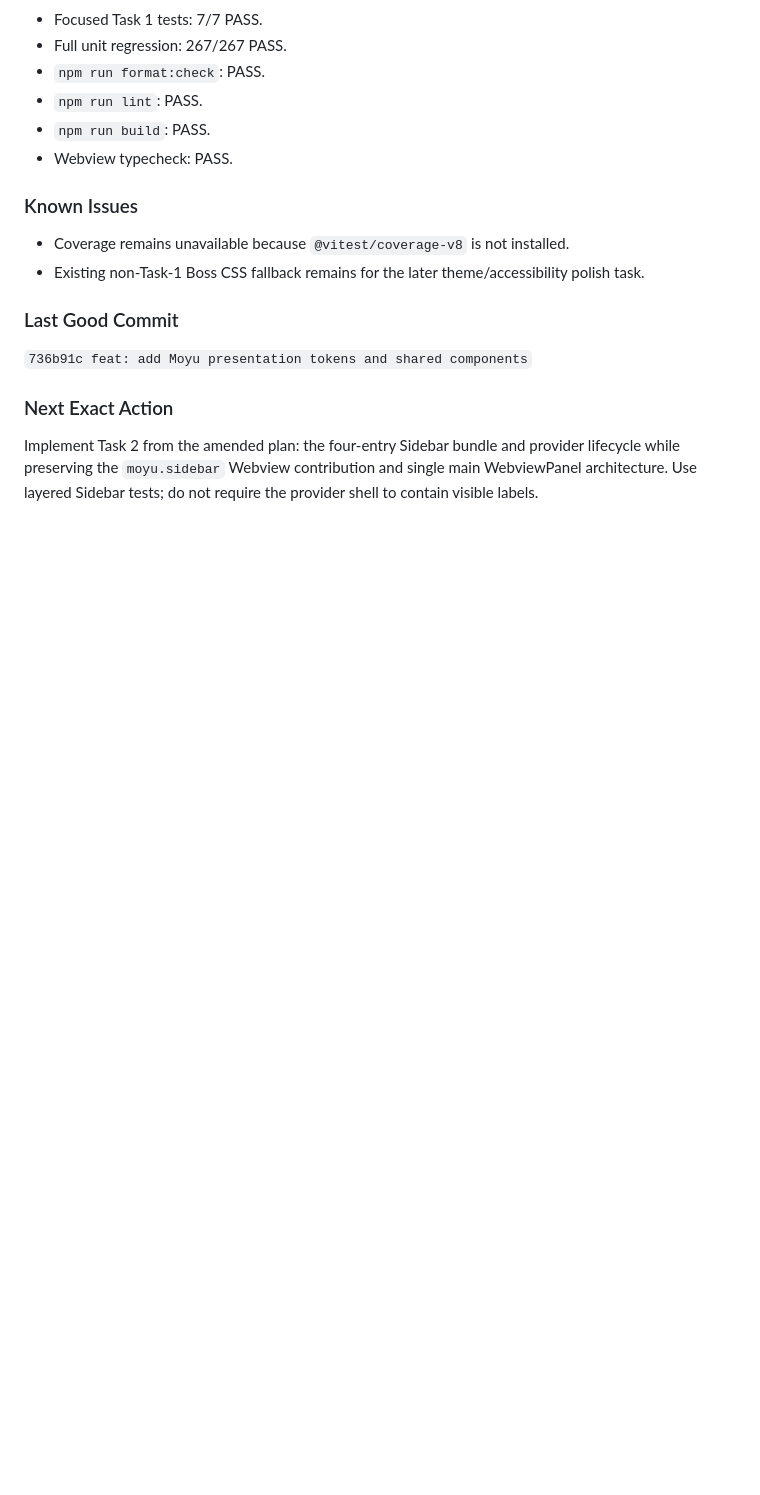
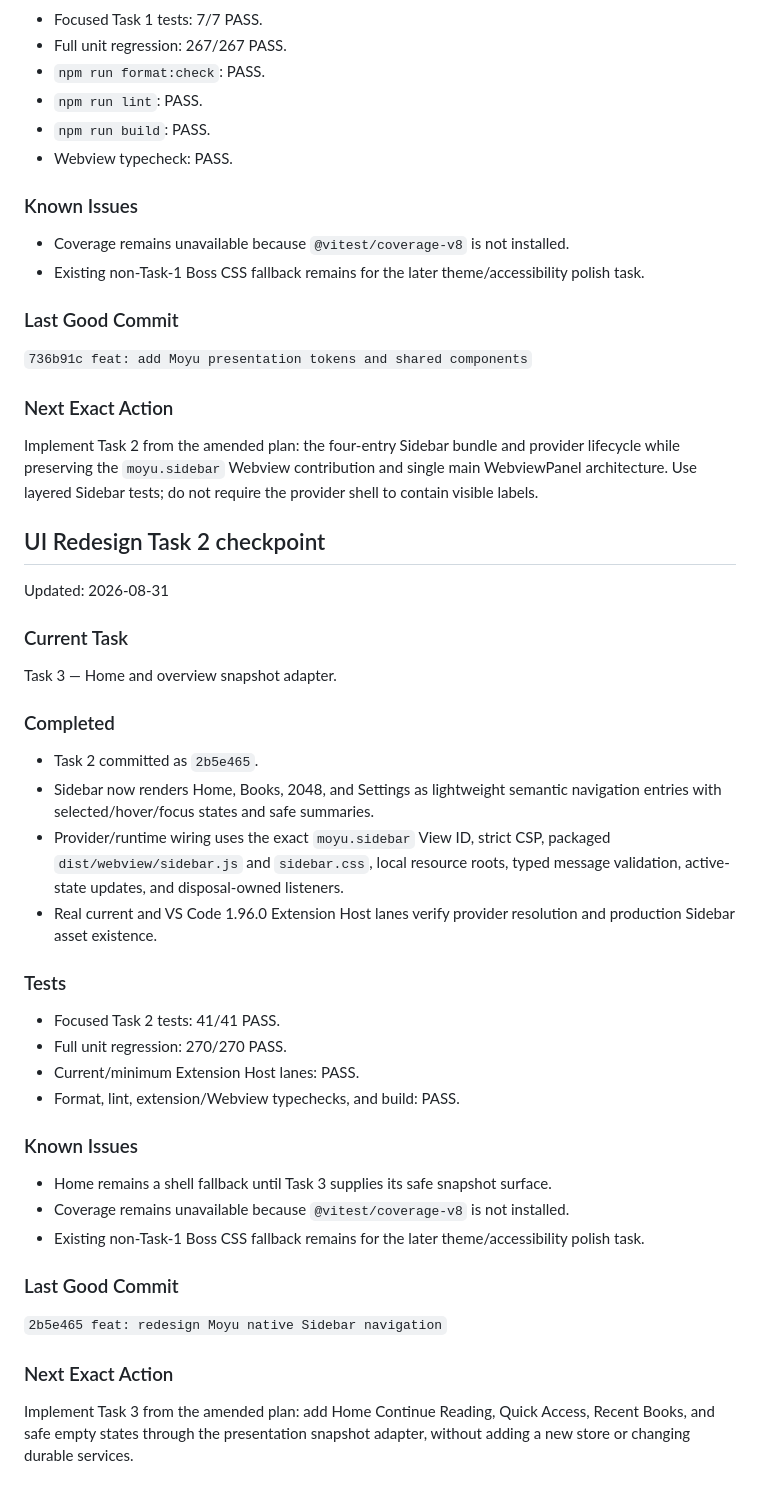
Before and after one commit to guangheihei66-collab/Moyu-VSCode, a Markdown page: docs/HANDOFF.md, the part around the change. Drawn GitHub-style; blank space fills up the shorter version.

Commit message:
docs: record UI redesign Task 2 handoff

```diff
--- a/docs/HANDOFF.md
+++ b/docs/HANDOFF.md
@@ -124,3 +124,46 @@ Implement Task 2 from the amended plan: the four-entry Sidebar bundle and
 provider lifecycle while preserving the `moyu.sidebar` Webview contribution and
 single main WebviewPanel architecture. Use layered Sidebar tests; do not require
 the provider shell to contain visible labels.
+
+## UI Redesign Task 2 checkpoint
+
+Updated: 2026-08-31
+
+### Current Task
+
+Task 3 — Home and overview snapshot adapter.
+
+### Completed
+
+- Task 2 committed as `2b5e465`.
+- Sidebar now renders Home, Books, 2048, and Settings as lightweight semantic
+  navigation entries with selected/hover/focus states and safe summaries.
+- Provider/runtime wiring uses the exact `moyu.sidebar` View ID, strict CSP,
+  packaged `dist/webview/sidebar.js` and `sidebar.css`, local resource roots,
+  typed message validation, active-state updates, and disposal-owned listeners.
+- Real current and VS Code 1.96.0 Extension Host lanes verify provider resolution
+  and production Sidebar asset existence.
+
+### Tests
+
+- Focused Task 2 tests: 41/41 PASS.
+- Full unit regression: 270/270 PASS.
+- Current/minimum Extension Host lanes: PASS.
+- Format, lint, extension/Webview typechecks, and build: PASS.
+
+### Known Issues
+
+- Home remains a shell fallback until Task 3 supplies its safe snapshot surface.
+- Coverage remains unavailable because `@vitest/coverage-v8` is not installed.
+- Existing non-Task-1 Boss CSS fallback remains for the later theme/accessibility
+  polish task.
+
+### Last Good Commit
+
+`2b5e465 feat: redesign Moyu native Sidebar navigation`
+
+### Next Exact Action
+
+Implement Task 3 from the amended plan: add Home Continue Reading, Quick Access,
+Recent Books, and safe empty states through the presentation snapshot adapter,
+without adding a new store or changing durable services.
```
Also changed, not shown: 1 other file.
